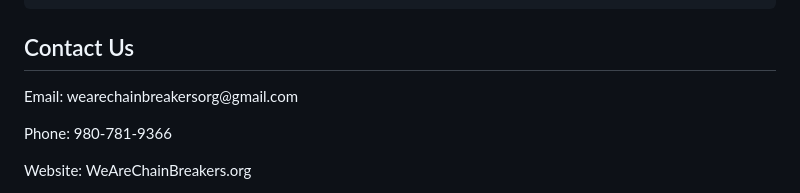
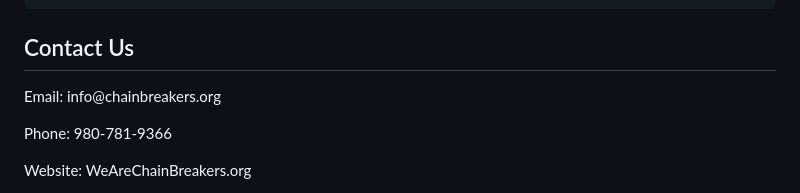
Before and after one commit to wearechainbreakersorg/wearechainbreakers, a Markdown page: README.md, the part around the change. Drawn GitHub-style.

```diff
--- a/README.md
+++ b/README.md
@@ -171,7 +171,7 @@
 <!-- CONTACT -->
 <div class="container section" id="contact">
   <h2>Contact Us</h2>
-  <p>Email: wearechainbreakersorg@gmail.com</p>
+  <p>Email: info@chainbreakers.org</p>
   <p>Phone: 980-781-9366</p>
   <p>Website: WeAreChainBreakers.org</p>
 </div>
```
